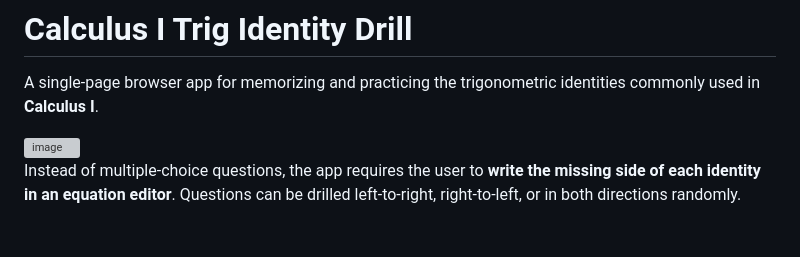
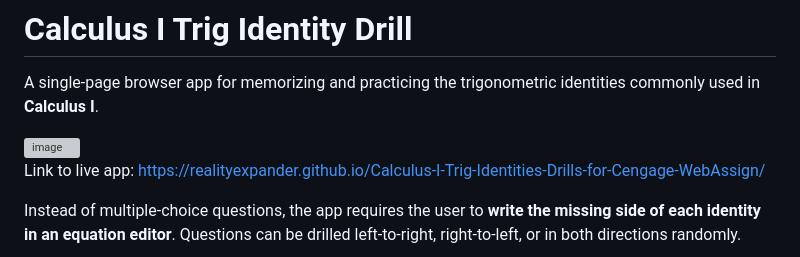
Before and after one commit to realityexpander/Calculus-I-Trig-Identities-Drills-for-Cengage-WebAssign, a Markdown page: README.md, the part around the change. Rendered like a GitHub page; blank space fills up the shorter version; grey boxes are pictures that could not be loaded.

Commit message:
Add live app link to README
Added a link to the live app for easier access.

```diff
--- a/README.md
+++ b/README.md
@@ -4,6 +4,7 @@ A single-page browser app for memorizing and practicing the trigonometric identi
 
 <img width="629" alt="image" src="https://github.com/user-attachments/assets/29313c3d-a4ce-4f4f-a1ac-8c3252056ce0" />
 
+Link to live app: https://realityexpander.github.io/Calculus-I-Trig-Identities-Drills-for-Cengage-WebAssign/
 
 Instead of multiple-choice questions, the app requires the user to **write the missing side of each identity in an equation editor**. Questions can be drilled left-to-right, right-to-left, or in both directions randomly.
 
```
